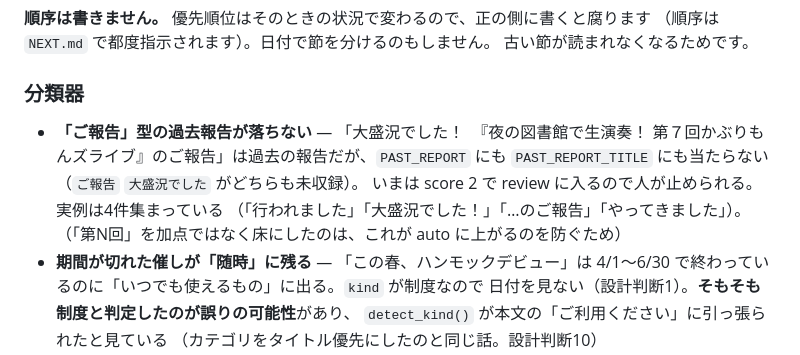
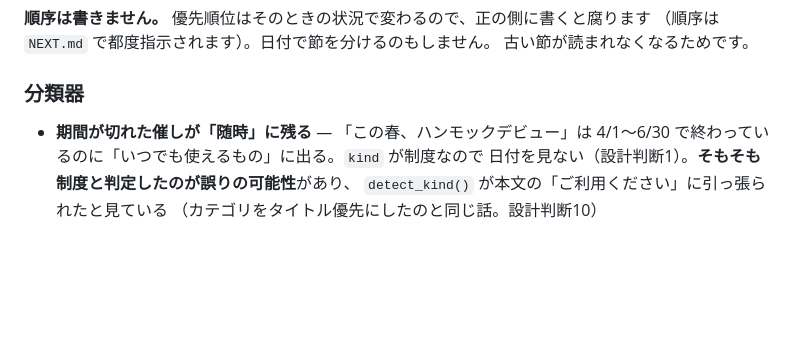
Before and after one commit to raidock/iwami-goyomi, a Markdown page: CLAUDE.md, the part around the change. GitHub-like rendering; blank space fills up the shorter version.

Commit message:
docs: 片付いた課題を一覧から落とす
Co-Authored-By: Claude Opus 5 <noreply@anthropic.com>

```diff
--- a/CLAUDE.md
+++ b/CLAUDE.md
@@ -362,12 +362,6 @@ chore: 主催者の依頼により掲載を取り下げ
 
 ### 分類器
 
-- **「ご報告」型の過去報告が落ちない** — 「大盛況でした！　『夜の図書館で生演奏！
-  第７回かぶりもんズライブ』のご報告」は過去の報告だが、`PAST_REPORT` にも
-  `PAST_REPORT_TITLE` にも当たらない（`ご報告` `大盛況でした` がどちらも未収録）。
-  いまは score 2 で review に入るので人が止められる。実例は4件集まっている
-  （「行われました」「大盛況でした！」「…のご報告」「やってきました」）。
-  （「第N回」を加点ではなく床にしたのは、これが auto に上がるのを防ぐため）
 - **期間が切れた催しが「随時」に残る** — 「この春、ハンモックデビュー」は
   4/1〜6/30 で終わっているのに「いつでも使えるもの」に出る。`kind` が制度なので
   日付を見ない（設計判断1）。**そもそも制度と判定したのが誤りの可能性**があり、
```
